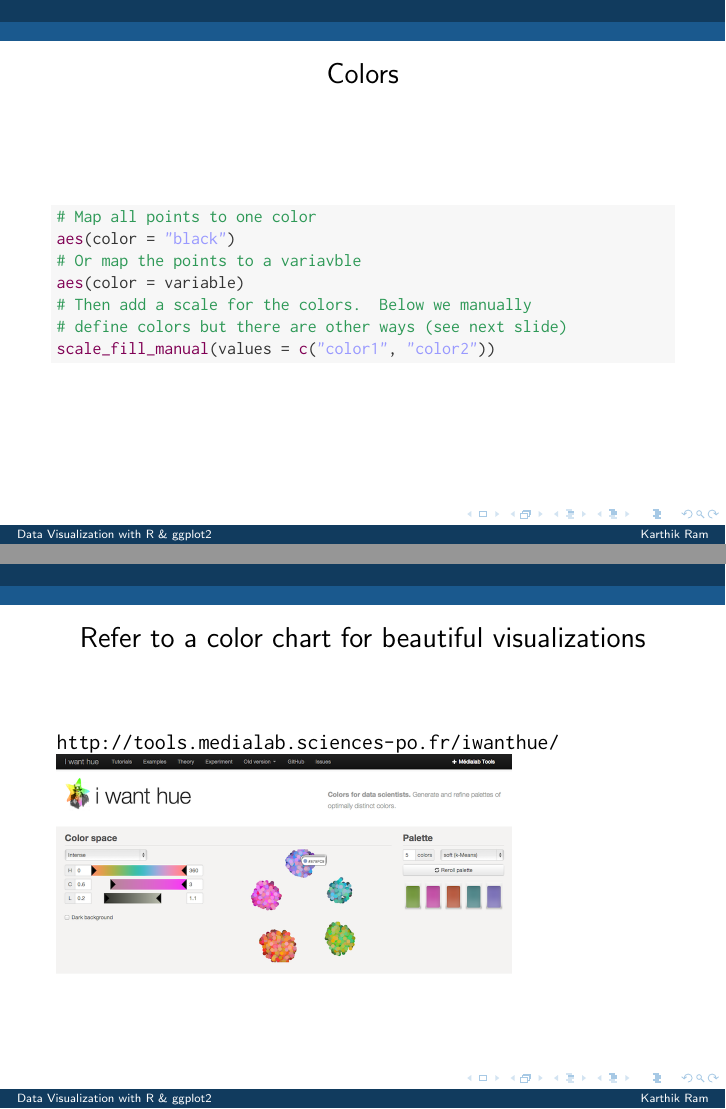
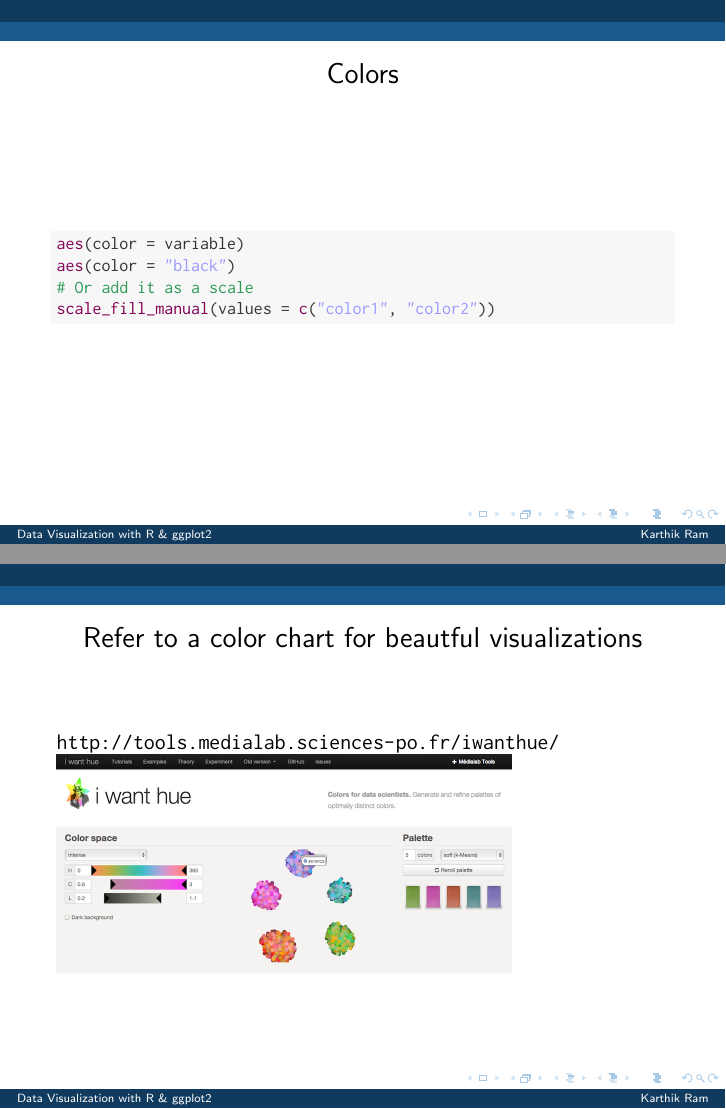
Before and after one commit to karthik/ggplot-lecture, LaTeX slides (ggplot.tex): pages 41 and 45 of 67, joined at a grey line. The pictures show the PDF file ggplot.pdf that the author committed with the source.

```diff
--- a/ggplot.tex
+++ b/ggplot.tex
@@ -613,12 +613,9 @@
 \begin{knitrout}\footnotesize
 \definecolor{shadecolor}{rgb}{0.969, 0.969, 0.969}\color{fgcolor}\begin{kframe}
 \begin{alltt}
-\hlcomment{# Map all points to one color}
+\hlfunctioncall{aes}(color = variable)
 \hlfunctioncall{aes}(color = \hlstring{"black"})
-\hlcomment{# Or map the points to a variavble}
-\hlfunctioncall{aes}(color = variable)
-\hlcomment{# Then add a scale for the colors.  Below we manually}
-\hlcomment{# define colors but there are other ways (see next slide)}
+\hlcomment{# Or add it as a scale}
 \hlfunctioncall{scale_fill_manual}(values = \hlfunctioncall{c}(\hlstring{"color1"}, \hlstring{"color2"}))
 \end{alltt}
 \end{kframe}
@@ -680,7 +677,7 @@
 
 % --------------------------------------------------------------
 \begin{frame}[fragile]
-\frametitle{Refer to a color chart for beautiful visualizations}
+\frametitle{Refer to a color chart for beautful visualizations}
 \url{http://tools.medialab.sciences-po.fr/iwanthue/}
 \includegraphics[scale=0.25]{images/color_schemes.png}
 \end{frame}
```
Also changed, not shown: ggplot.pdf, 2 other files.
